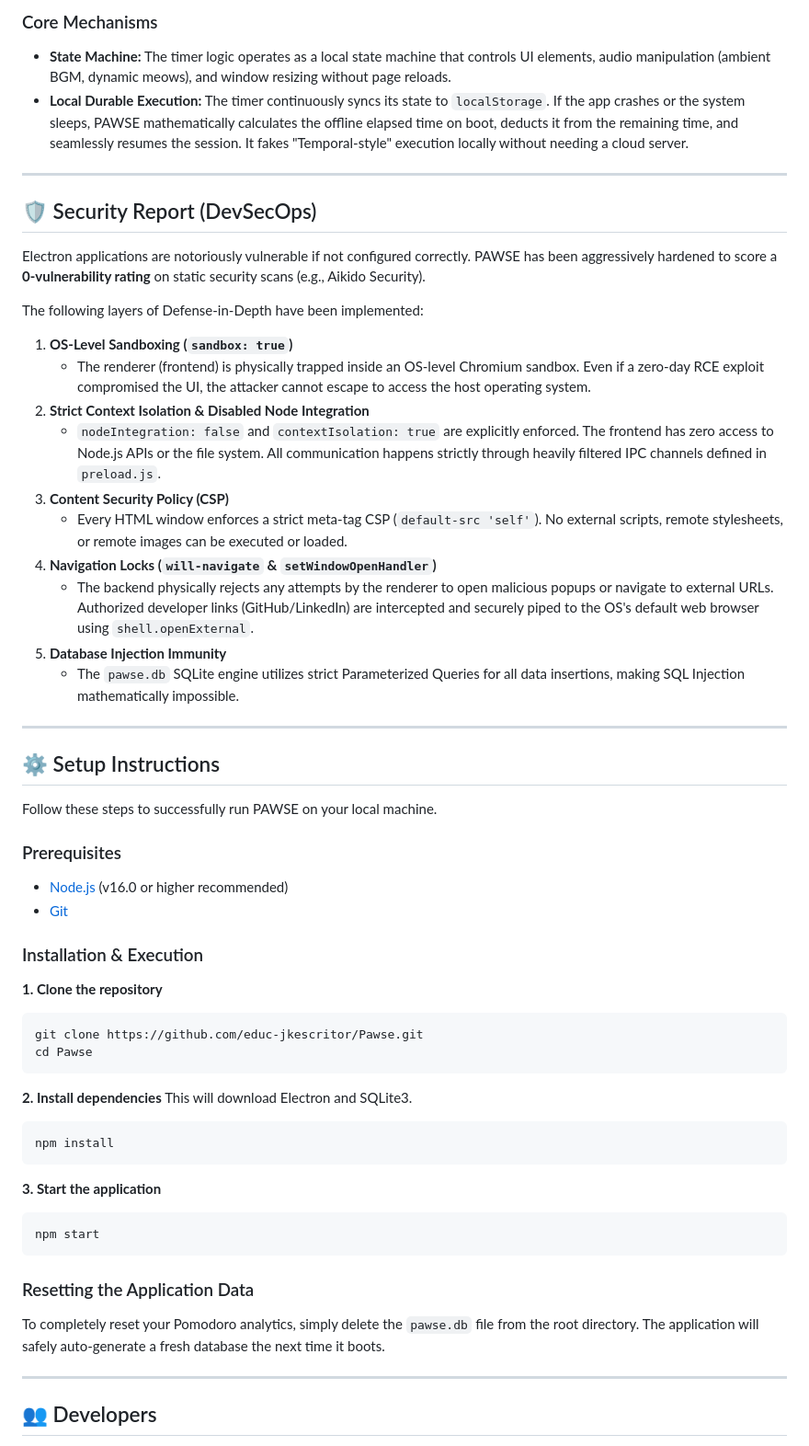
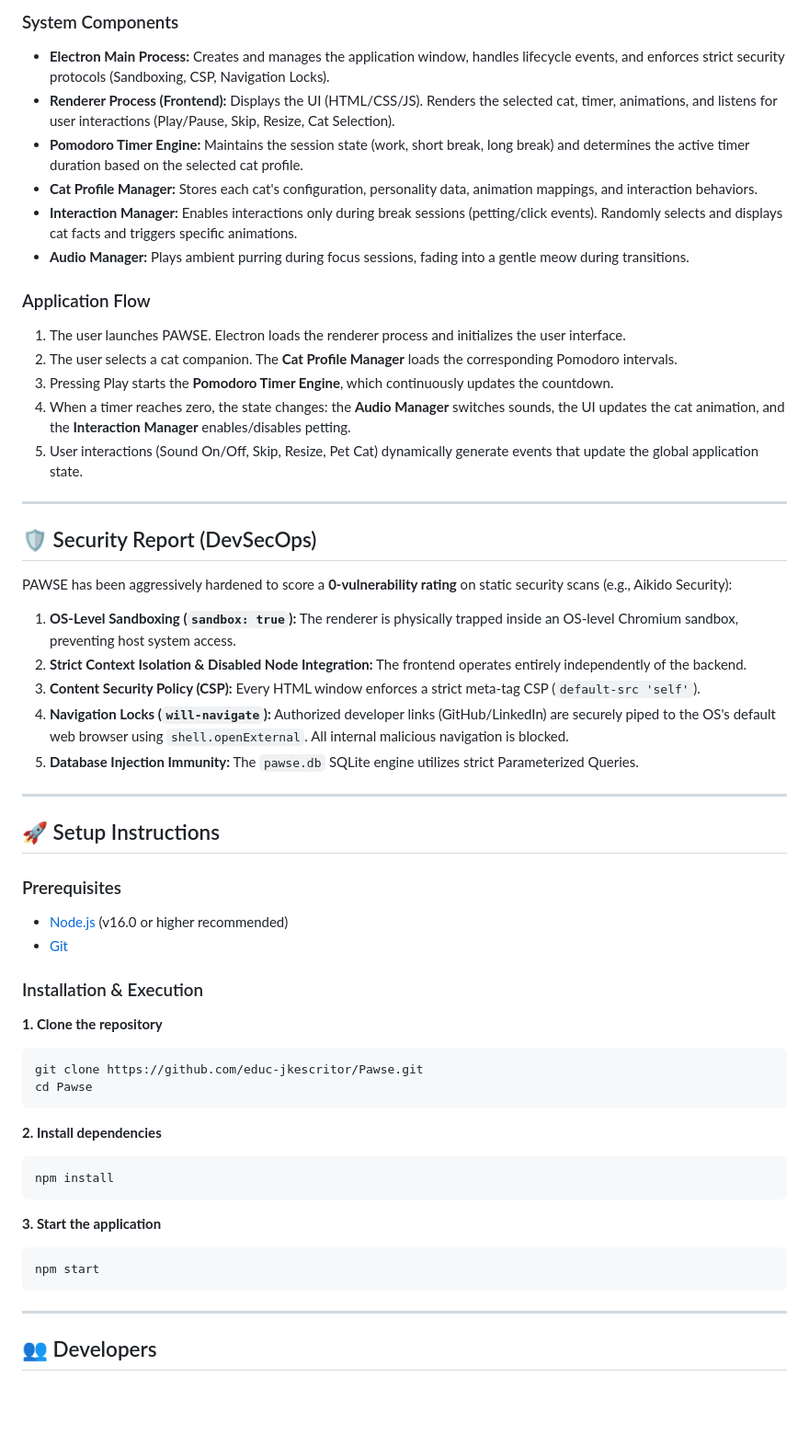
Before and after one commit to educ-jkescritor/Pawse, a Markdown page: README.md, the part around one of its changes. Shown at 92% size. GitHub-like rendering; blank space fills up the shorter version.

````diff
--- a/README.md
+++ b/README.md
@@ -30,31 +66,34 @@ pawse/
 ```
 
-### Core Mechanisms
-*   **State Machine:** The timer logic operates as a local state machine that controls UI elements, audio manipulation (ambient BGM, dynamic meows), and window resizing without page reloads.
-*   **Local Durable Execution:** The timer continuously syncs its state to `localStorage`. If the app crashes or the system sleeps, PAWSE mathematically calculates the offline elapsed time on boot, deducts it from the remaining time, and seamlessly resumes the session. It fakes "Temporal-style" execution locally without needing a cloud server.
+### System Components
+*   **Electron Main Process:** Creates and manages the application window, handles lifecycle events, and enforces strict security protocols (Sandboxing, CSP, Navigation Locks).
+*   **Renderer Process (Frontend):** Displays the UI (HTML/CSS/JS). Renders the selected cat, timer, animations, and listens for user interactions (Play/Pause, Skip, Resize, Cat Selection).
+*   **Pomodoro Timer Engine:** Maintains the session state (work, short break, long break) and determines the active timer duration based on the selected cat profile.
+*   **Cat Profile Manager:** Stores each cat's configuration, personality data, animation mappings, and interaction behaviors.
+*   **Interaction Manager:** Enables interactions only during break sessions (petting/click events). Randomly selects and displays cat facts and triggers specific animations.
+*   **Audio Manager:** Plays ambient purring during focus sessions, fading into a gentle meow during transitions.
+
+### Application Flow
+1.  The user launches PAWSE. Electron loads the renderer process and initializes the user interface.
+2.  The user selects a cat companion. The **Cat Profile Manager** loads the corresponding Pomodoro intervals.
+3.  Pressing Play starts the **Pomodoro Timer Engine**, which continuously updates the countdown.
+4.  When a timer reaches zero, the state changes: the **Audio Manager** switches sounds, the UI updates the cat animation, and the **Interaction Manager** enables/disables petting.
+5.  User interactions (Sound On/Off, Skip, Resize, Pet Cat) dynamically generate events that update the global application state.
 
 ---
 
 ## 🛡️ Security Report (DevSecOps)
-Electron applications are notoriously vulnerable if not configured correctly. PAWSE has been aggressively hardened to score a **0-vulnerability rating** on static security scans (e.g., Aikido Security).
+PAWSE has been aggressively hardened to score a **0-vulnerability rating** on static security scans (e.g., Aikido Security):
 
-The following layers of Defense-in-Depth have been implemented:
-
-1.  **OS-Level Sandboxing (`sandbox: true`)**
-    *   The renderer (frontend) is physically trapped inside an OS-level Chromium sandbox. Even if a zero-day RCE exploit compromised the UI, the attacker cannot escape to access the host operating system.
-2.  **Strict Context Isolation & Disabled Node Integration**
-    *   `nodeIntegration: false` and `contextIsolation: true` are explicitly enforced. The frontend has zero access to Node.js APIs or the file system. All communication happens strictly through heavily filtered IPC channels defined in `preload.js`.
-3.  **Content Security Policy (CSP)**
-    *   Every HTML window enforces a strict meta-tag CSP (`default-src 'self'`). No external scripts, remote stylesheets, or remote images can be executed or loaded.
-4.  **Navigation Locks (`will-navigate` & `setWindowOpenHandler`)**
-    *   The backend physically rejects any attempts by the renderer to open malicious popups or navigate to external URLs. Authorized developer links (GitHub/LinkedIn) are intercepted and securely piped to the OS's default web browser using `shell.openExternal`.
-5.  **Database Injection Immunity**
-    *   The `pawse.db` SQLite engine utilizes strict Parameterized Queries for all data insertions, making SQL Injection mathematically impossible.
+1.  **OS-Level Sandboxing (`sandbox: true`):** The renderer is physically trapped inside an OS-level Chromium sandbox, preventing host system access.
+2.  **Strict Context Isolation & Disabled Node Integration:** The frontend operates entirely independently of the backend.
+3.  **Content Security Policy (CSP):** Every HTML window enforces a strict meta-tag CSP (`default-src 'self'`).
+4.  **Navigation Locks (`will-navigate`):** Authorized developer links (GitHub/LinkedIn) are securely piped to the OS's default web browser using `shell.openExternal`. All internal malicious navigation is blocked.
+5.  **Database Injection Immunity:** The `pawse.db` SQLite engine utilizes strict Parameterized Queries.
 
 ---
 
-## ⚙️ Setup Instructions
-Follow these steps to successfully run PAWSE on your local machine.
+## 🚀 Setup Instructions
 
 ### Prerequisites
 *   [Node.js](https://nodejs.org/) (v16.0 or higher recommended)
@@ -68,7 +107,6 @@ cd Pawse
 ```
 
 **2. Install dependencies**
-This will download Electron and SQLite3.
 ```bash
 npm install
 ```
@@ -78,9 +116,6 @@ npm install
 npm start
 ```
 
-### Resetting the Application Data
-To completely reset your Pomodoro analytics, simply delete the `pawse.db` file from the root directory. The application will safely auto-generate a fresh database the next time it boots.
-
 ---
 
 ## 👥 Developers
````
Also changed, not shown: other parts of README.md (+57 -21 lines).
